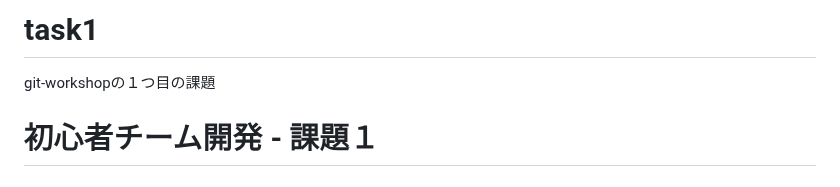
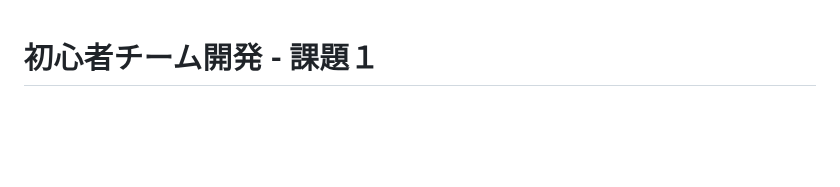
Before and after one commit to teamdev-d/task1, a Markdown page: README.md, the part around the change. GitHub-like rendering; blank space fills up the shorter version.

```diff
--- a/README.md
+++ b/README.md
@@ -1,6 +1,3 @@
-# task1
-git-workshopの１つ目の課題
-
 # 初心者チーム開発 - 課題１
 
 ## 概要
```
